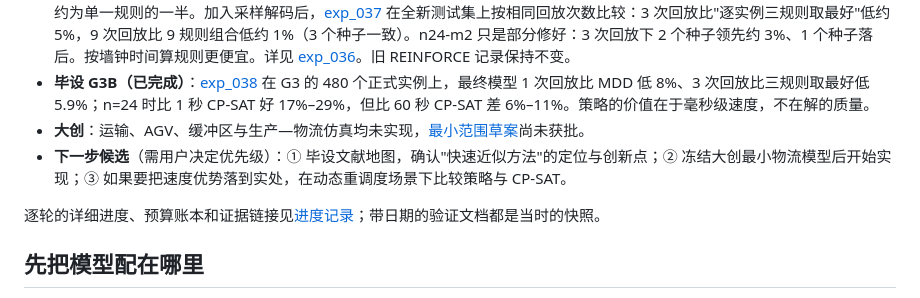
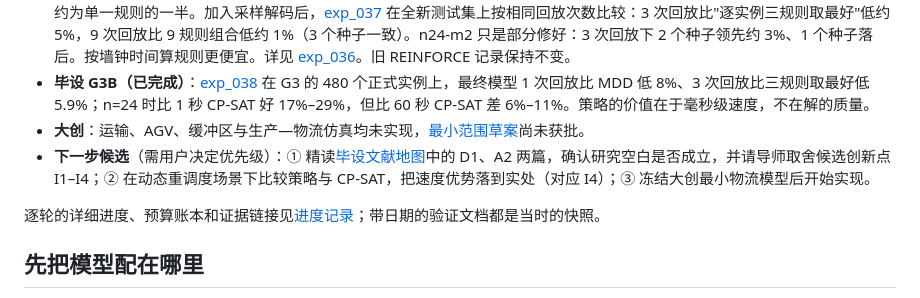
Before and after one commit to i-m-a-g-nation/fjsp-agv-rl-research, a Markdown page: START_HERE.md, the part around the change. GitHub-like rendering.

```diff
--- a/START_HERE.md
+++ b/START_HERE.md
@@ -25,7 +25,7 @@
 - **毕设算法**：新的逐动作打分策略（共享 MLP，先模仿最好规则、再用自评 REINFORCE 微调）在 600 个未见测试实例上，平均总延期比 EDD 低约 13%、比 MDD/ATC 低约 4%–5%（3 个种子一致，p < 1e-10）；在证得最优的 G3 n=8 实例上，距最优差距约为单一规则的一半。加入采样解码后，[exp_037](experiments/results/exp_037_sampling_decoding_v1/findings.md) 在全新测试集上按相同回放次数比较：3 次回放比"逐实例三规则取最好"低约 5%，9 次回放比 9 规则组合低约 1%（3 个种子一致）。n24-m2 只是部分修好：3 次回放下 2 个种子领先约 3%、1 个种子落后。按墙钟时间算规则更便宜。详见 [exp_036](experiments/results/exp_036_scoring_policy_v1/findings.md)。旧 REINFORCE 记录保持不变。
 - **毕设 G3B（已完成）**：[exp_038](experiments/results/exp_038_g3b_comparison_v1/findings.md) 在 G3 的 480 个正式实例上，最终模型 1 次回放比 MDD 低 8%、3 次回放比三规则取最好低 5.9%；n=24 时比 1 秒 CP-SAT 好 17%–29%，但比 60 秒 CP-SAT 差 6%–11%。策略的价值在于毫秒级速度，不在解的质量。
 - **大创**：运输、AGV、缓冲区与生产—物流仿真均未实现，[最小范围草案](docs/innovation_minimum_scope_draft.md)尚未获批。
-- **下一步候选**（需用户决定优先级）：① 毕设文献地图，确认"快速近似方法"的定位与创新点；② 冻结大创最小物流模型后开始实现；③ 如果要把速度优势落到实处，在动态重调度场景下比较策略与 CP-SAT。
+- **下一步候选**（需用户决定优先级）：① 精读[毕设文献地图](notes/literature_map_graduation.md)中的 D1、A2 两篇，确认研究空白是否成立，并请导师取舍候选创新点 I1–I4；② 在动态重调度场景下比较策略与 CP-SAT，把速度优势落到实处（对应 I4）；③ 冻结大创最小物流模型后开始实现。
 
 逐轮的详细进度、预算账本和证据链接见[进度记录](docs/status_log.md)；带日期的验证文档都是当时的快照。
 
```
Also changed, not shown: docs/project_structure.md (+1 -1 lines), notes/literature_map_graduation.md (added, +116 -0 lines).
